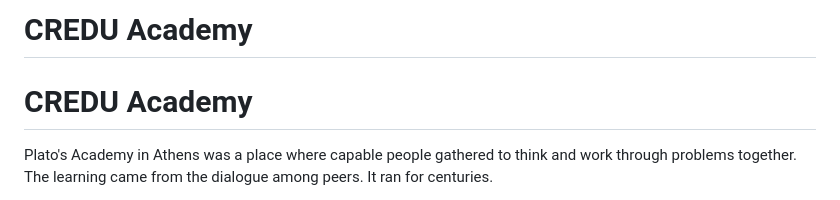
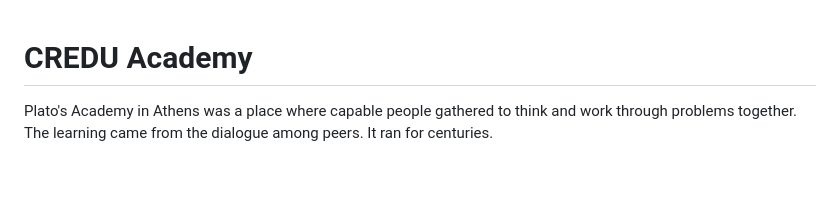
Before and after one commit to electrafrost/credu-academy, a Markdown page: README.md, the part around the change. GitHub-like rendering; blank space fills up the shorter version.

```diff
--- a/README.md
+++ b/README.md
@@ -1,5 +1,3 @@
-# CREDU Academy
-
 # CREDU Academy
 
 Plato's Academy in Athens was a place where capable people gathered to think and work through problems together. The learning came from the dialogue among peers. It ran for centuries.
```
